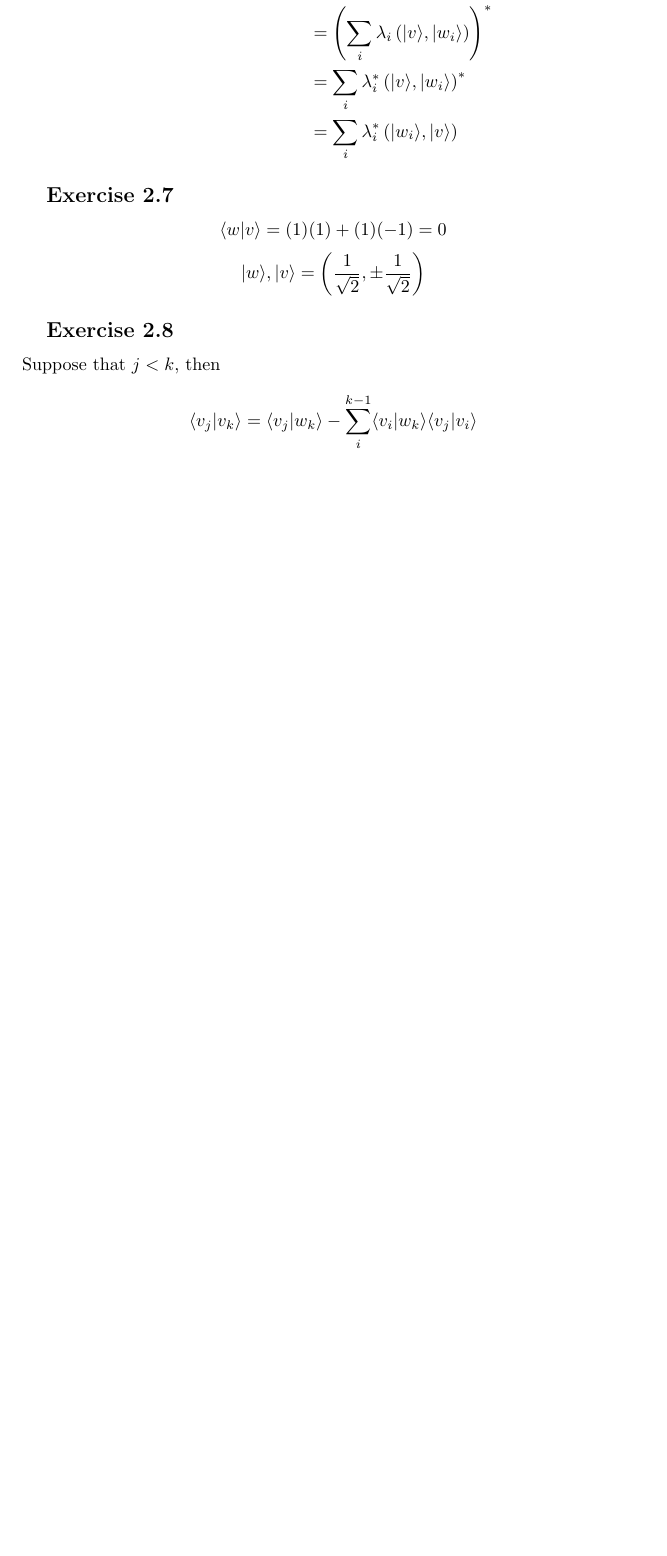
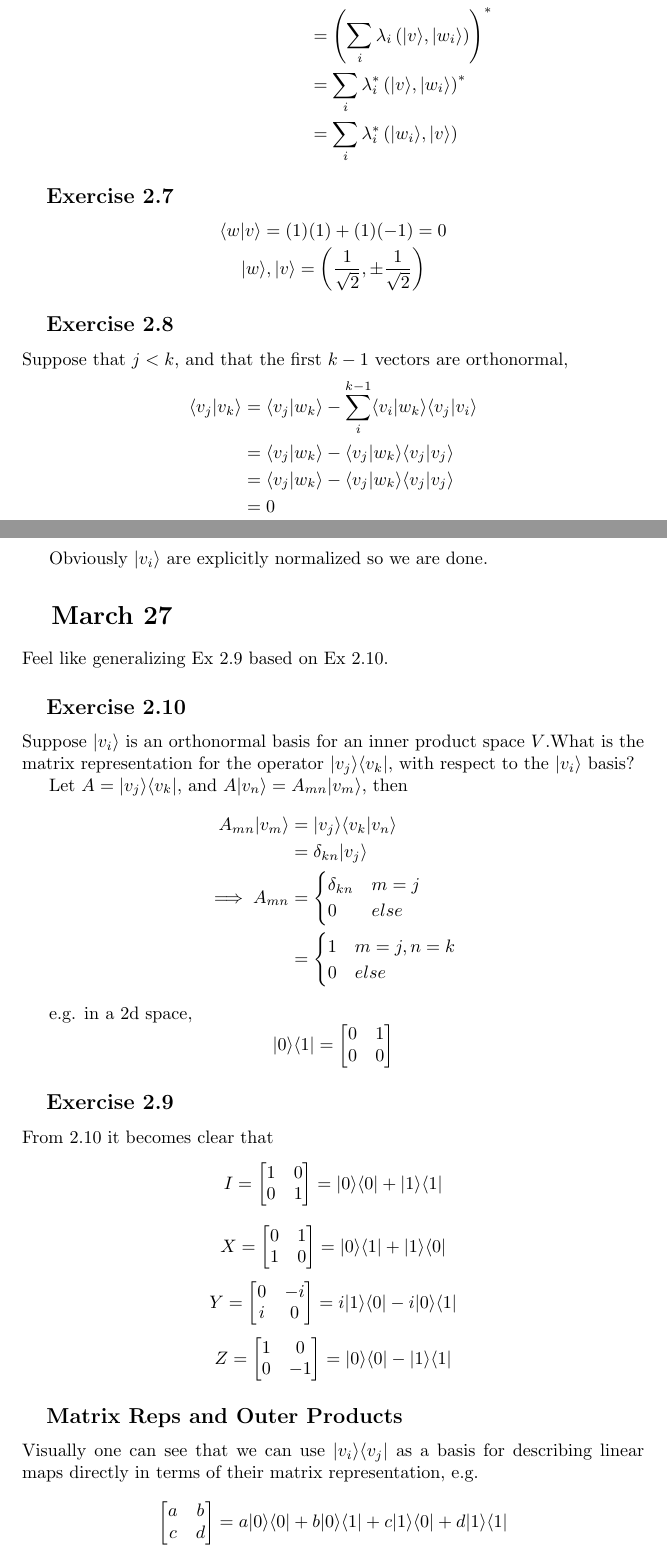
Before and after one commit to spiveeworks/quantum-binary-ternary, a LaTeX document (diary.tex): part of page 5 of 5 before the commit and two parts of pages 5 and 6 of 7 after it, the two joined at a grey line, cut so that both start at the same text, the shorter picture padded with empty space. The pictures show the PDF file diary.pdf that the author committed with the source.

Commit message:
2.9 - 2.11

```diff
--- a/diary.tex
+++ b/diary.tex
@@ -191,3 +191,16 @@ Suppose that $j < k$, and that the first $k-1$ vectors are orthonormal,
 
 Obviously $|v_i\rangle$ are explicitly normalized so we are done.
 
+\section{March 27}
+
+Feel like generalizing Ex 2.9 based on Ex 2.10.
+
+\subsection{Exercise 2.10}
+
+Suppose $|v_i\rangle$ is an orthonormal basis for an inner product space $V$.What is the matrix representation for the operator $|v_j\rangle\langle v_k|$, with respect to the $|v_i\rangle$ basis?
+
+Let $A = |v_j\rangle\langle v_k|$, and $A|v_n\rangle = A_{mn}|v_m\rangle$, then
+\begin{align*}
+A_{mn}|v_m\rangle
+&= |v_j\rangle \langle v_k|v_n\rangle \\
+&= \delta_{kn}|v_j\rangle \\
@@ -193,0 +214,17 @@ Obviously $|v_i\rangle$ are explicitly normalized so we are done.
+0 & else
+\end{cases}
+\end{align*}
+
+e.g. in a 2d space,
+\[|0\rangle\langle 1| = \left[\begin{matrix}
+0 & 1 \\
+0 & 0
+\end{matrix}\right]\]
+
+\subsection{Exercise 2.9}
+
+From 2.10 it becomes clear that
+\[
+I = \left[\begin{matrix}
+1 & 0 \\
+0 & 1
@@ -193,0 +248,9 @@ Obviously $|v_i\rangle$ are explicitly normalized so we are done.
+0 & -1
+\end{matrix}\right] = |0\rangle\langle 0| - |1\rangle\langle 1|
+\]
+
+\subsection{Matrix Reps and Outer Products}
+
+Visually one can see that we can use $|v_i\rangle \langle v_j|$ as a basis for describing linear maps directly in terms of their matrix representation, e.g.
+
+\[\left[\begin{matrix}a&b\\c&d\end{matrix}\right] = a|0\rangle\langle 0| + b|0\rangle\langle 1| + c|1\rangle\langle 0| + d|1\rangle\langle 1|\]
@@ -194 +290,6 @@ Obviously $|v_i\rangle$ are explicitly normalized so we are done.
+\[Y(|0\rangle -i |1\rangle) = -|0\rangle +i|1\rangle\]
+Taking the conjugate we unsurprisingly get
+\[Y(|0\rangle +i |1\rangle) = |0\rangle +i|1\rangle\]
+Their diagonal representation would be just what you'd expect, $|v_0\rangle\langle v_0| - |v_1\rangle\langle v_1|$ where $|v_0\rangle = 2^{-\frac{1}{2}}\left(|0\rangle + i|1\rangle\right)$, $|v_1\rangle = 2^{-\frac{1}{2}}\left(|0\rangle - i|1\rangle\right)$.
+
 \end{document}
```
Also changed, not shown: diary.pdf, diary.tex (57 more changed lines).
